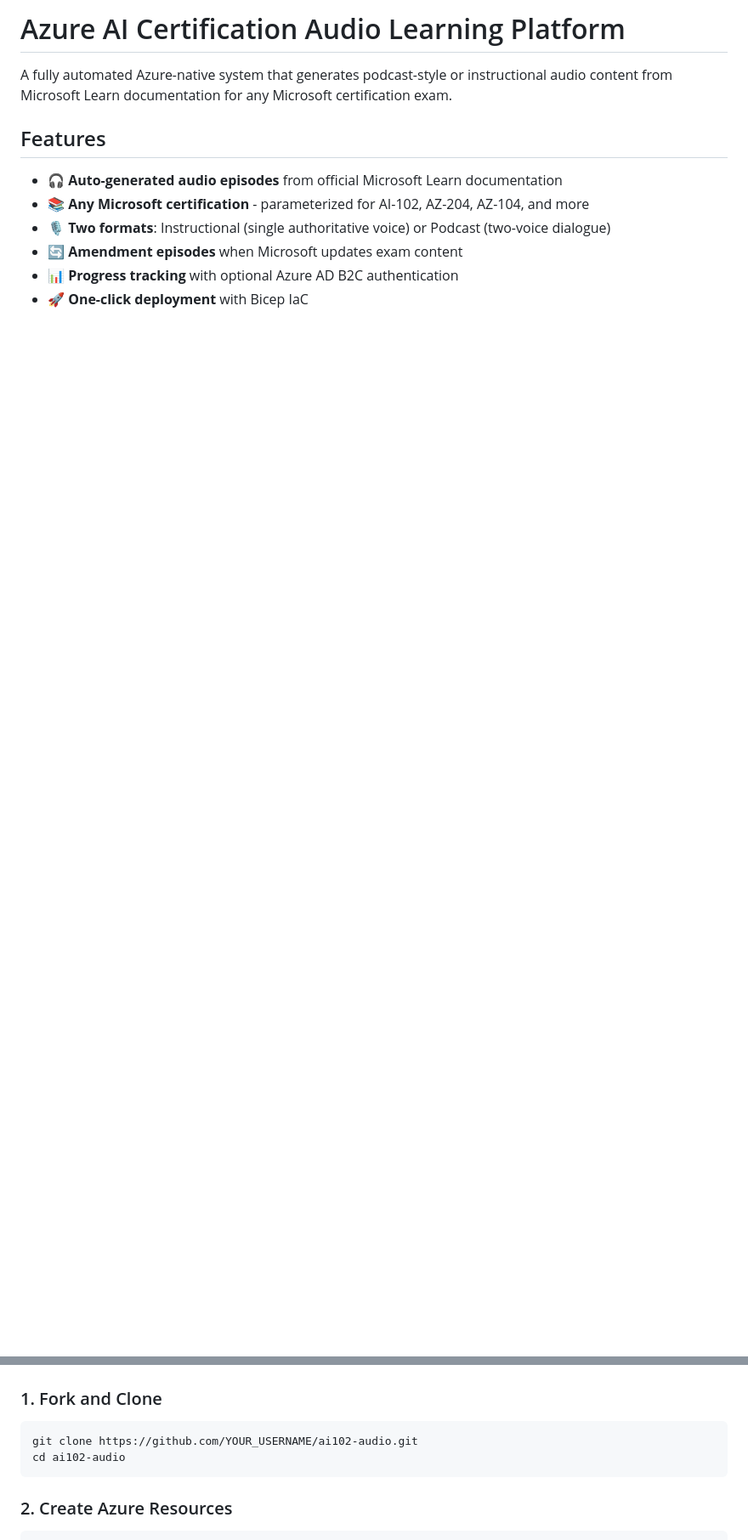
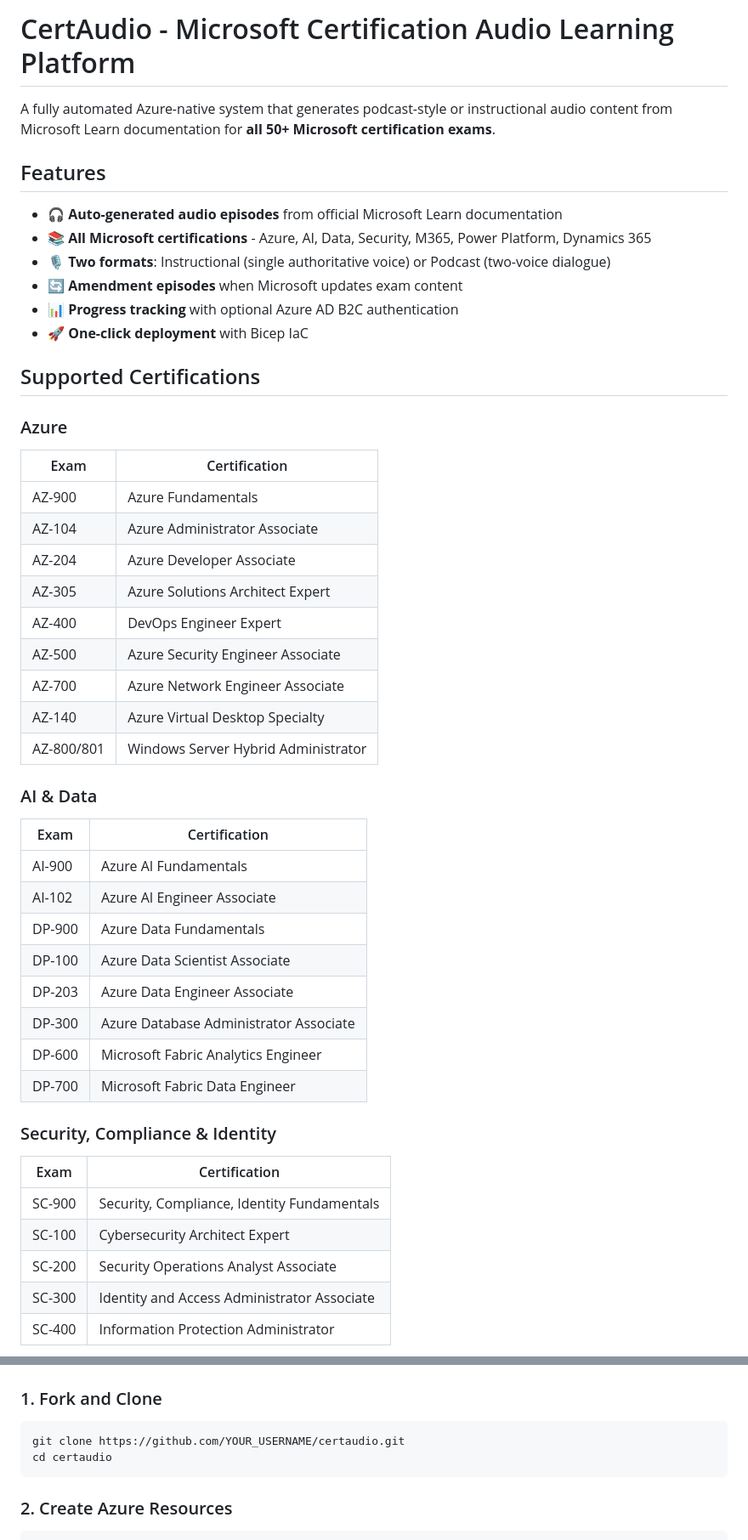
Before and after one commit to matthansen0/certaudio, a Markdown page: README.md, 2 parts joined by grey strips. Shown at 85% size. GitHub-like rendering; blank space fills up the shorter version.

Commit message:
Update README with full certification catalog and CertAudio branding

````diff
--- a/README.md
+++ b/README.md
@@ -1,12 +1,49 @@
-# Azure AI Certification Audio Learning Platform
+# CertAudio - Microsoft Certification Audio Learning Platform
 
-A fully automated Azure-native system that generates podcast-style or instructional audio content from Microsoft Learn documentation for any Microsoft certification exam.
+A fully automated Azure-native system that generates podcast-style or instructional audio content from Microsoft Learn documentation for **all 50+ Microsoft certification exams**.
 
 ## Features
 
 - 🎧 **Auto-generated audio episodes** from official Microsoft Learn documentation
-- 📚 **Any Microsoft certification** - parameterized for AI-102, AZ-204, AZ-104, and more
+- 📚 **All Microsoft certifications** - Azure, AI, Data, Security, M365, Power Platform, Dynamics 365
 - 🎙️ **Two formats**: Instructional (single authoritative voice) or Podcast (two-voice dialogue)
 - 🔄 **Amendment episodes** when Microsoft updates exam content
 - 📊 **Progress tracking** with optional Azure AD B2C authentication
 - 🚀 **One-click deployment** with Bicep IaC
+
+## Supported Certifications
+
+### Azure
+| Exam | Certification |
+|------|---------------|
+| AZ-900 | Azure Fundamentals |
+| AZ-104 | Azure Administrator Associate |
+| AZ-204 | Azure Developer Associate |
+| AZ-305 | Azure Solutions Architect Expert |
+| AZ-400 | DevOps Engineer Expert |
+| AZ-500 | Azure Security Engineer Associate |
+| AZ-700 | Azure Network Engineer Associate |
+| AZ-140 | Azure Virtual Desktop Specialty |
+| AZ-800/801 | Windows Server Hybrid Administrator |
+
+### AI & Data
+| Exam | Certification |
+|------|---------------|
+| AI-900 | Azure AI Fundamentals |
+| AI-102 | Azure AI Engineer Associate |
+| DP-900 | Azure Data Fundamentals |
+| DP-100 | Azure Data Scientist Associate |
+| DP-203 | Azure Data Engineer Associate |
+| DP-300 | Azure Database Administrator Associate |
+| DP-600 | Microsoft Fabric Analytics Engineer |
+| DP-700 | Microsoft Fabric Data Engineer |
+
+### Security, Compliance & Identity
+| Exam | Certification |
+|------|---------------|
+| SC-900 | Security, Compliance, Identity Fundamentals |
+| SC-100 | Cybersecurity Architect Expert |
+| SC-200 | Security Operations Analyst Associate |
+| SC-300 | Identity and Access Administrator Associate |
+| SC-400 | Information Protection Administrator |
+
@@ -47,8 +121,8 @@ A fully automated Azure-native system that generates podcast-style or instructio
 ### 1. Fork and Clone
 
 ```bash
-git clone https://github.com/YOUR_USERNAME/ai102-audio.git
-cd ai102-audio
+git clone https://github.com/YOUR_USERNAME/certaudio.git
+cd certaudio
 ```
 
 ### 2. Create Azure Resources
````
Also changed, not shown: other parts of README.md (+38 -14 lines).
